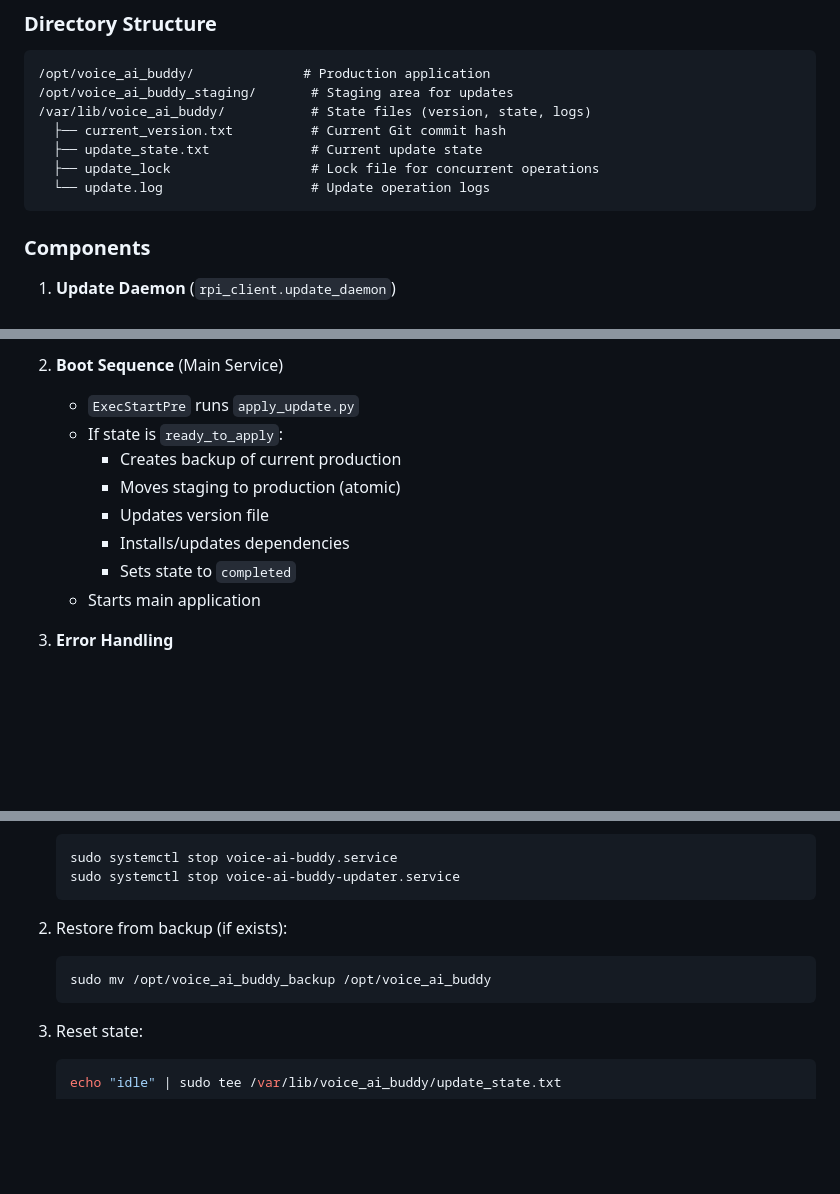
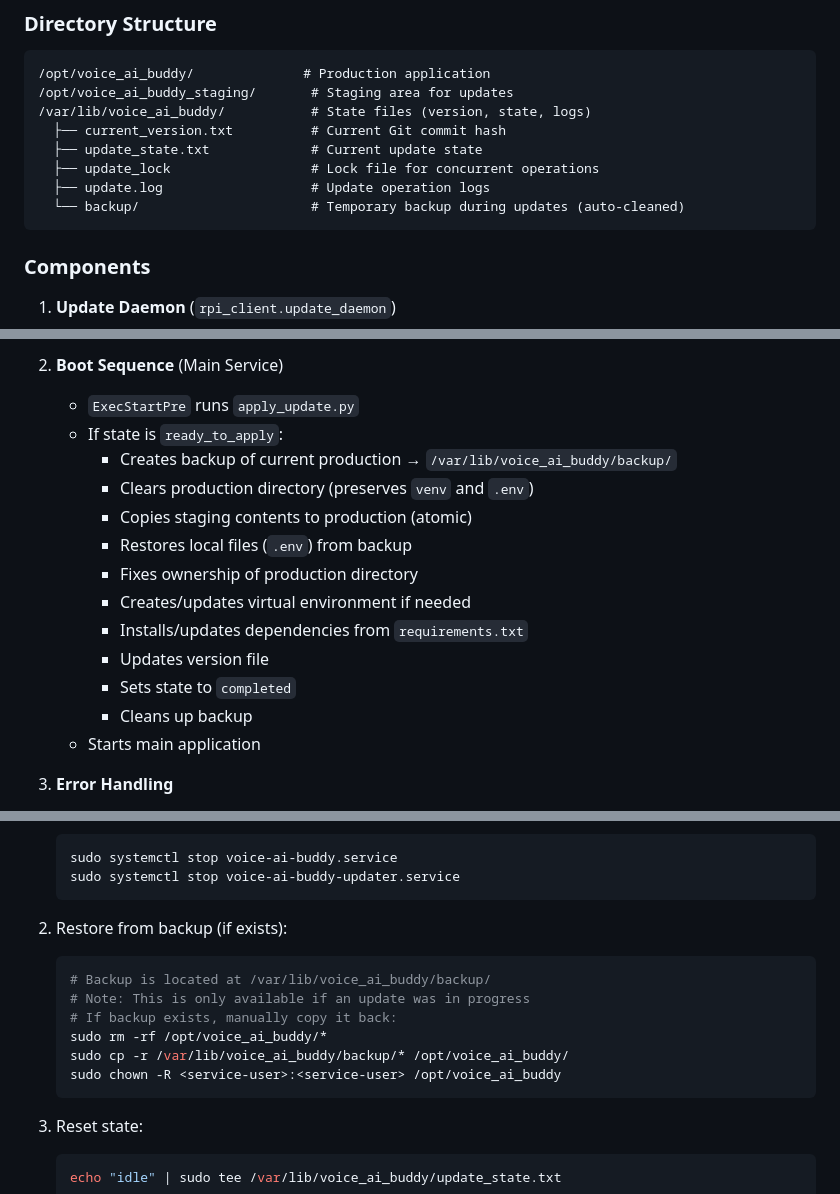
Before and after one commit to savoraTheGlobalApp/voice_ai_buddy, a Markdown page: hardware/UPDATE_SYSTEM.md, 3 parts joined by grey strips. Drawn GitHub-style; blank space fills up the shorter version.

Commit message:
Update the documentation with recent backup related changes

````diff
--- a/hardware/UPDATE_SYSTEM.md
+++ b/hardware/UPDATE_SYSTEM.md
@@ -21,7 +21,8 @@ The update system automatically fetches code changes from GitHub and applies the
   ├── current_version.txt          # Current Git commit hash
   ├── update_state.txt             # Current update state
   ├── update_lock                  # Lock file for concurrent operations
-  └── update.log                   # Update operation logs
+  ├── update.log                   # Update operation logs
+  └── backup/                      # Temporary backup during updates (auto-cleaned)
 ```
 
 ### Components
@@ -139,11 +143,16 @@ The main service will now:
 2. **Boot Sequence** (Main Service)
    - `ExecStartPre` runs `apply_update.py`
    - If state is `ready_to_apply`:
-     - Creates backup of current production
-     - Moves staging to production (atomic)
+     - Creates backup of current production → `/var/lib/voice_ai_buddy/backup/`
+     - Clears production directory (preserves `venv` and `.env`)
+     - Copies staging contents to production (atomic)
+     - Restores local files (`.env`) from backup
+     - Fixes ownership of production directory
+     - Creates/updates virtual environment if needed
+     - Installs/updates dependencies from `requirements.txt`
      - Updates version file
-     - Installs/updates dependencies
      - Sets state to `completed`
+     - Cleans up backup
    - Starts main application
 
 3. **Error Handling**
@@ -324,7 +337,12 @@ If update causes issues:
 
 2. Restore from backup (if exists):
    ```bash
-   sudo mv /opt/voice_ai_buddy_backup /opt/voice_ai_buddy
+   # Backup is located at /var/lib/voice_ai_buddy/backup/
+   # Note: This is only available if an update was in progress
+   # If backup exists, manually copy it back:
+   sudo rm -rf /opt/voice_ai_buddy/*
+   sudo cp -r /var/lib/voice_ai_buddy/backup/* /opt/voice_ai_buddy/
+   sudo chown -R <service-user>:<service-user> /opt/voice_ai_buddy
    ```
 
 3. Reset state:
````
Also changed, not shown: other parts of hardware/UPDATE_SYSTEM.md (+13 -2 lines).
